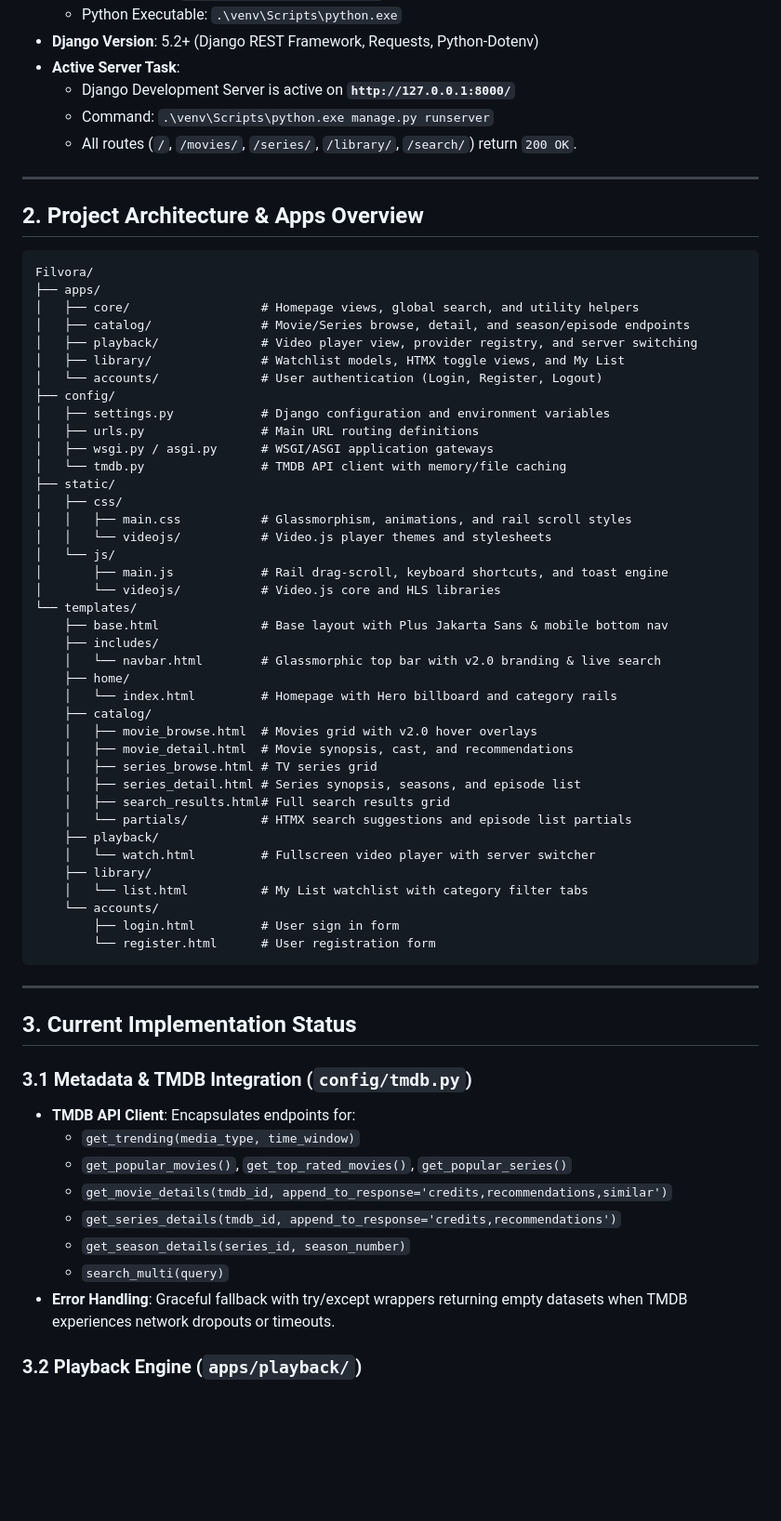
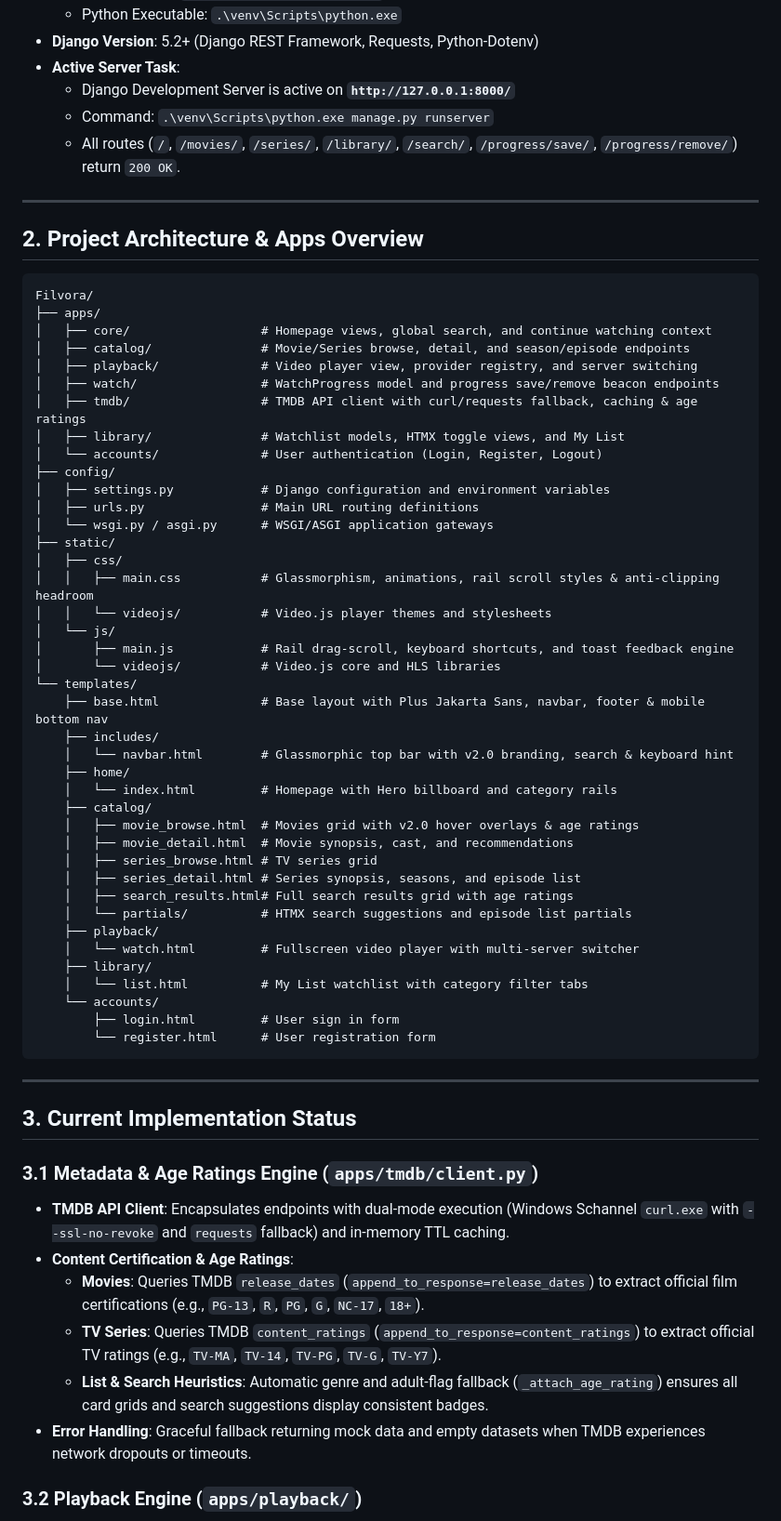
Before and after one commit to omtiwari17/Filvora, a Markdown page: agents.md, the part around one of its changes. Shown at 93% size. Rendered like a GitHub page; blank space fills up the shorter version.

Commit message:
docs: update AGENTS.md with video download architecture spec, age ratings engine, and privacy model

````diff
--- a/agents.md
+++ b/agents.md
@@ -16,7 +16,7 @@
 - **Active Server Task**:
   - Django Development Server is active on **`http://127.0.0.1:8000/`**
   - Command: `.\venv\Scripts\python.exe manage.py runserver`
-  - All routes (`/`, `/movies/`, `/series/`, `/library/`, `/search/`) return `200 OK`.
+  - All routes (`/`, `/movies/`, `/series/`, `/library/`, `/search/`, `/progress/save/`, `/progress/remove/`) return `200 OK`.
 
 ---
 
@@ -25,38 +25,39 @@
 ```text
 Filvora/
 ├── apps/
-│   ├── core/                  # Homepage views, global search, and utility helpers
+│   ├── core/                  # Homepage views, global search, and continue watching context
 │   ├── catalog/               # Movie/Series browse, detail, and season/episode endpoints
 │   ├── playback/              # Video player view, provider registry, and server switching
+│   ├── watch/                 # WatchProgress model and progress save/remove beacon endpoints
+│   ├── tmdb/                  # TMDB API client with curl/requests fallback, caching & age ratings
 │   ├── library/               # Watchlist models, HTMX toggle views, and My List
 │   └── accounts/              # User authentication (Login, Register, Logout)
 ├── config/
 │   ├── settings.py            # Django configuration and environment variables
 │   ├── urls.py                # Main URL routing definitions
-│   ├── wsgi.py / asgi.py      # WSGI/ASGI application gateways
-│   └── tmdb.py                # TMDB API client with memory/file caching
+│   └── wsgi.py / asgi.py      # WSGI/ASGI application gateways
 ├── static/
 │   ├── css/
-│   │   ├── main.css           # Glassmorphism, animations, and rail scroll styles
+│   │   ├── main.css           # Glassmorphism, animations, rail scroll styles & anti-clipping headroom
 │   │   └── videojs/           # Video.js player themes and stylesheets
 │   └── js/
-│       ├── main.js            # Rail drag-scroll, keyboard shortcuts, and toast engine
+│       ├── main.js            # Rail drag-scroll, keyboard shortcuts, and toast feedback engine
 │       └── videojs/           # Video.js core and HLS libraries
 └── templates/
-    ├── base.html              # Base layout with Plus Jakarta Sans & mobile bottom nav
+    ├── base.html              # Base layout with Plus Jakarta Sans, navbar, footer & mobile bottom nav
     ├── includes/
-    │   └── navbar.html        # Glassmorphic top bar with v2.0 branding & live search
+    │   └── navbar.html        # Glassmorphic top bar with v2.0 branding, search & keyboard hint
     ├── home/
     │   └── index.html         # Homepage with Hero billboard and category rails
     ├── catalog/
-    │   ├── movie_browse.html  # Movies grid with v2.0 hover overlays
+    │   ├── movie_browse.html  # Movies grid with v2.0 hover overlays & age ratings
     │   ├── movie_detail.html  # Movie synopsis, cast, and recommendations
     │   ├── series_browse.html # TV series grid
     │   ├── series_detail.html # Series synopsis, seasons, and episode list
-    │   ├── search_results.html# Full search results grid
+    │   ├── search_results.html# Full search results grid with age ratings
     │   └── partials/          # HTMX search suggestions and episode list partials
     ├── playback/
-    │   └── watch.html         # Fullscreen video player with server switcher
+    │   └── watch.html         # Fullscreen video player with multi-server switcher
     ├── library/
     │   └── list.html          # My List watchlist with category filter tabs
     └── accounts/
@@ -68,15 +69,13 @@ Filvora/
 
 ## 3. Current Implementation Status
 
-### 3.1 Metadata & TMDB Integration (`config/tmdb.py`)
-- **TMDB API Client**: Encapsulates endpoints for:
-  - `get_trending(media_type, time_window)`
-  - `get_popular_movies()`, `get_top_rated_movies()`, `get_popular_series()`
-  - `get_movie_details(tmdb_id, append_to_response='credits,recommendations,similar')`
-  - `get_series_details(tmdb_id, append_to_response='credits,recommendations')`
-  - `get_season_details(series_id, season_number)`
-  - `search_multi(query)`
-- **Error Handling**: Graceful fallback with try/except wrappers returning empty datasets when TMDB experiences network dropouts or timeouts.
+### 3.1 Metadata & Age Ratings Engine (`apps/tmdb/client.py`)
+- **TMDB API Client**: Encapsulates endpoints with dual-mode execution (Windows Schannel `curl.exe` with `--ssl-no-revoke` and `requests` fallback) and in-memory TTL caching.
+- **Content Certification & Age Ratings**:
+  - **Movies**: Queries TMDB `release_dates` (`append_to_response=release_dates`) to extract official film certifications (e.g., `PG-13`, `R`, `PG`, `G`, `NC-17`, `18+`).
+  - **TV Series**: Queries TMDB `content_ratings` (`append_to_response=content_ratings`) to extract official TV ratings (e.g., `TV-MA`, `TV-14`, `TV-PG`, `TV-G`, `TV-Y7`).
+  - **List & Search Heuristics**: Automatic genre and adult-flag fallback (`_attach_age_rating`) ensures all card grids and search suggestions display consistent badges.
+- **Error Handling**: Graceful fallback returning mock data and empty datasets when TMDB experiences network dropouts or timeouts.
 
 ### 3.2 Playback Engine (`apps/playback/`)
 - **Multi-Server Provider Engine** (`apps/playback/views.py`):
````
Also changed, not shown: other parts of agents.md (+64 -23 lines).
